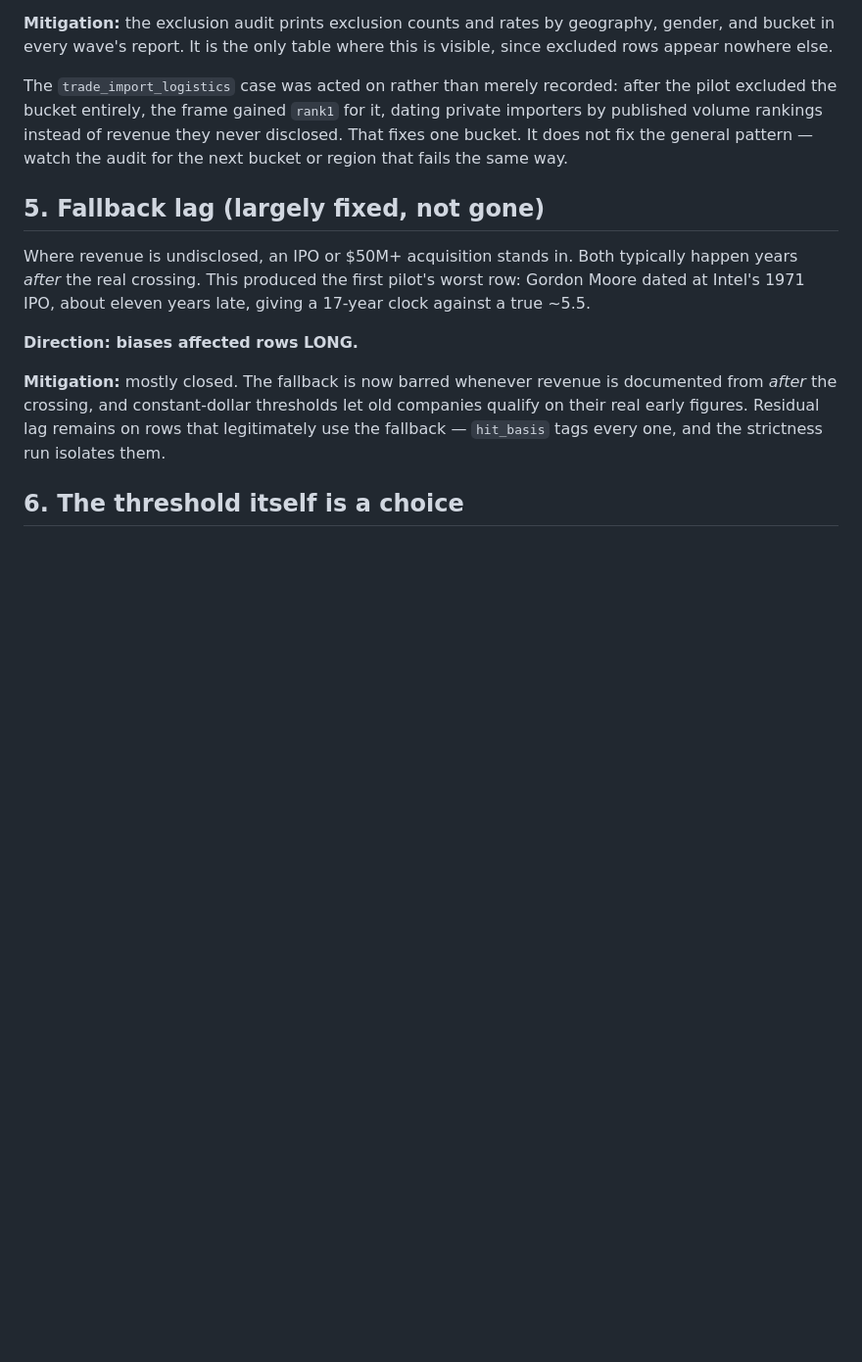
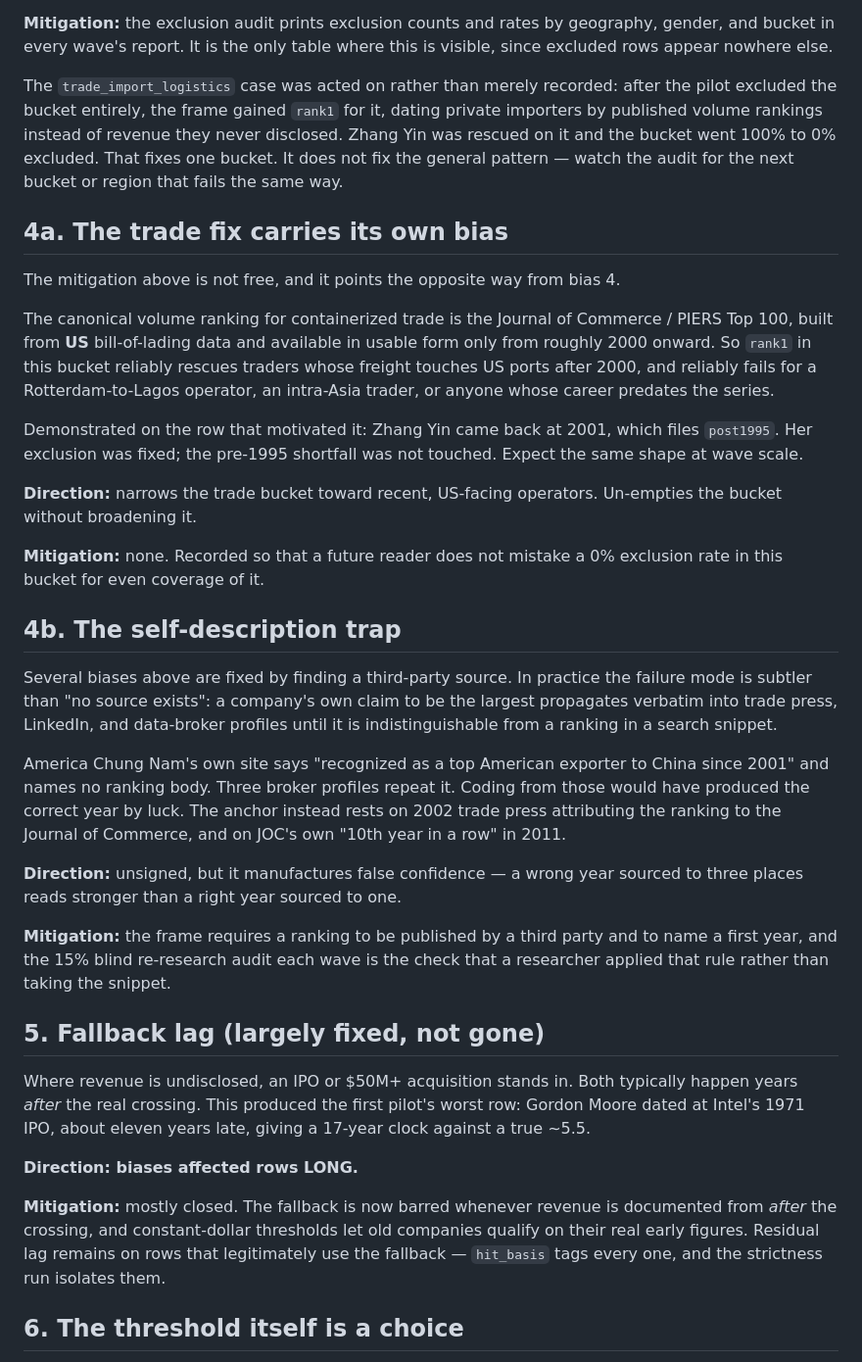
Before and after one commit to sgjlee0520/trajectories, a Markdown page: docs/BIASES.md, the part around the change. Shown at 98% size. GitHub-like rendering; blank space fills up the shorter version.

Commit message:
Record the biases the trade fix introduces

```diff
--- a/docs/BIASES.md
+++ b/docs/BIASES.md
@@ -91,8 +91,50 @@ where this is visible, since excluded rows appear nowhere else.
 The `trade_import_logistics` case was acted on rather than merely recorded:
 after the pilot excluded the bucket entirely, the frame gained `rank1` for it,
 dating private importers by published volume rankings instead of revenue they
-never disclosed. That fixes one bucket. It does not fix the general pattern —
-watch the audit for the next bucket or region that fails the same way.
+never disclosed. Zhang Yin was rescued on it and the bucket went 100% to 0%
+excluded. That fixes one bucket. It does not fix the general pattern — watch
+the audit for the next bucket or region that fails the same way.
+
+## 4a. The trade fix carries its own bias
+
+The mitigation above is not free, and it points the opposite way from bias 4.
+
+The canonical volume ranking for containerized trade is the Journal of
+Commerce / PIERS Top 100, built from **US** bill-of-lading data and available
+in usable form only from roughly 2000 onward. So `rank1` in this bucket
+reliably rescues traders whose freight touches US ports after 2000, and
+reliably fails for a Rotterdam-to-Lagos operator, an intra-Asia trader, or
+anyone whose career predates the series.
+
+Demonstrated on the row that motivated it: Zhang Yin came back at 2001, which
+files `post1995`. Her exclusion was fixed; the pre-1995 shortfall was not
+touched. Expect the same shape at wave scale.
+
+**Direction:** narrows the trade bucket toward recent, US-facing operators.
+Un-empties the bucket without broadening it.
+
+**Mitigation:** none. Recorded so that a future reader does not mistake a 0%
+exclusion rate in this bucket for even coverage of it.
+
+## 4b. The self-description trap
+
+Several biases above are fixed by finding a third-party source. In practice the
+failure mode is subtler than "no source exists": a company's own claim to be
+the largest propagates verbatim into trade press, LinkedIn, and data-broker
+profiles until it is indistinguishable from a ranking in a search snippet.
+
+America Chung Nam's own site says "recognized as a top American exporter to
+China since 2001" and names no ranking body. Three broker profiles repeat it.
+Coding from those would have produced the correct year by luck. The anchor
+instead rests on 2002 trade press attributing the ranking to the Journal of
+Commerce, and on JOC's own "10th year in a row" in 2011.
+
+**Direction:** unsigned, but it manufactures false confidence — a wrong year
+sourced to three places reads stronger than a right year sourced to one.
+
+**Mitigation:** the frame requires a ranking to be published by a third party
+and to name a first year, and the 15% blind re-research audit each wave is the
+check that a researcher applied that rule rather than taking the snippet.
 
 ## 5. Fallback lag (largely fixed, not gone)
 
```
